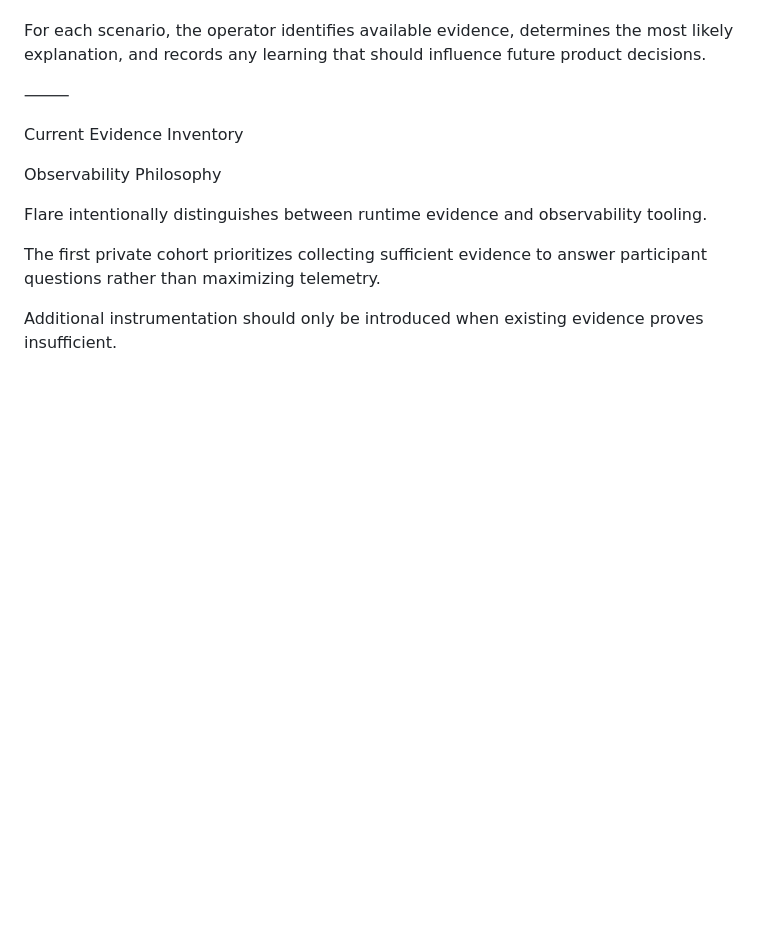
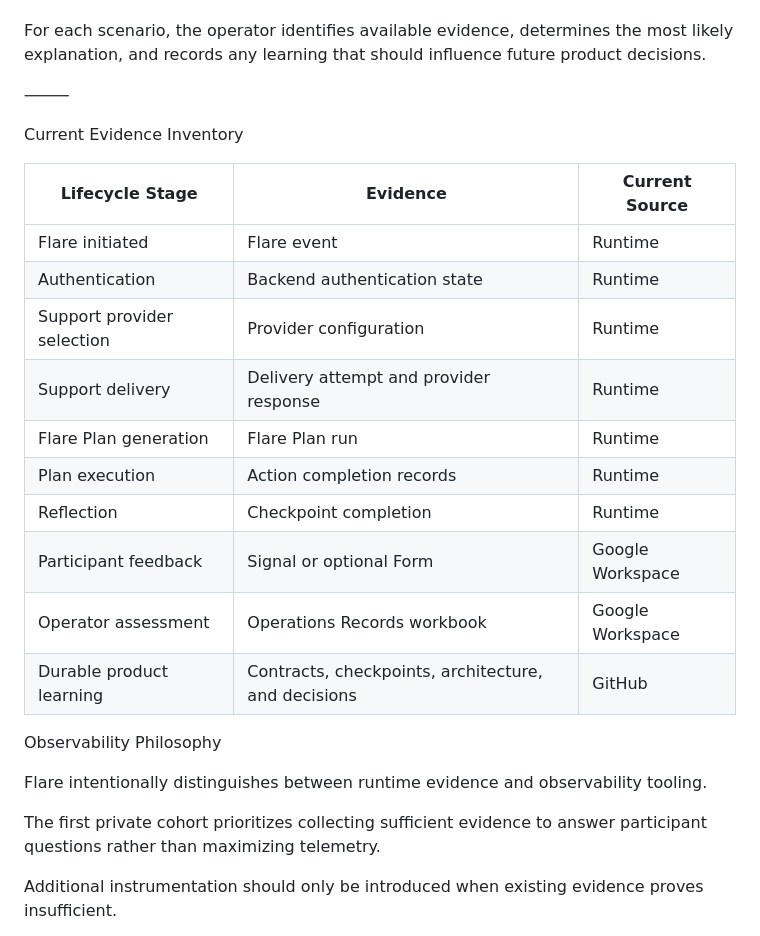
Before and after one commit to lksmoker/flare, a Markdown page: docs/20_architecture/flare_runtime_evidence_and_ai_investigation_v0.md, the part around the change. Rendered like a GitHub page; blank space fills up the shorter version.

Commit message:
docs: add runtime evidence inventory table

```diff
--- a/docs/20_architecture/flare_runtime_evidence_and_ai_investigation_v0.md
+++ b/docs/20_architecture/flare_runtime_evidence_and_ai_investigation_v0.md
@@ -150,6 +150,19 @@ For each scenario, the operator identifies available evidence, determines the mo
 
 Current Evidence Inventory
 
+| Lifecycle Stage | Evidence | Current Source |
+|---|---|---|
+| Flare initiated | Flare event | Runtime |
+| Authentication | Backend authentication state | Runtime |
+| Support provider selection | Provider configuration | Runtime |
+| Support delivery | Delivery attempt and provider response | Runtime |
+| Flare Plan generation | Flare Plan run | Runtime |
+| Plan execution | Action completion records | Runtime |
+| Reflection | Checkpoint completion | Runtime |
+| Participant feedback | Signal or optional Form | Google Workspace |
+| Operator assessment | Operations Records workbook | Google Workspace |
+| Durable product learning | Contracts, checkpoints, architecture, and decisions | GitHub |
+
 Observability Philosophy
 
 Flare intentionally distinguishes between runtime evidence and observability tooling.
```
